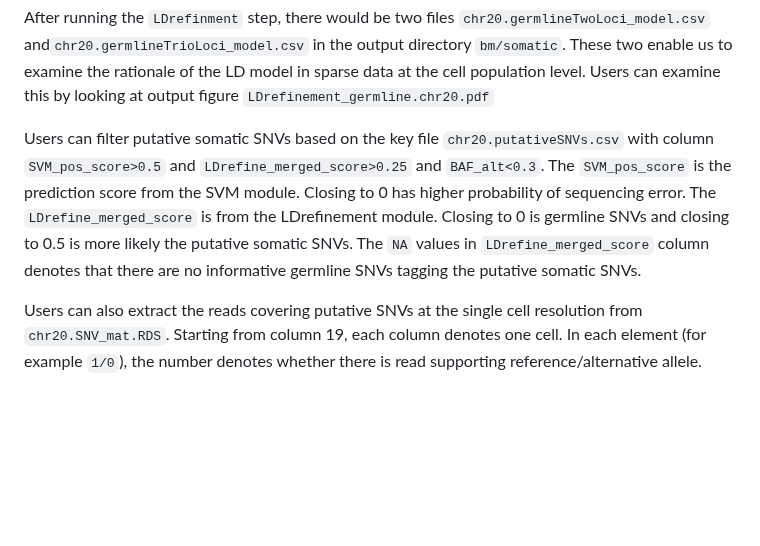
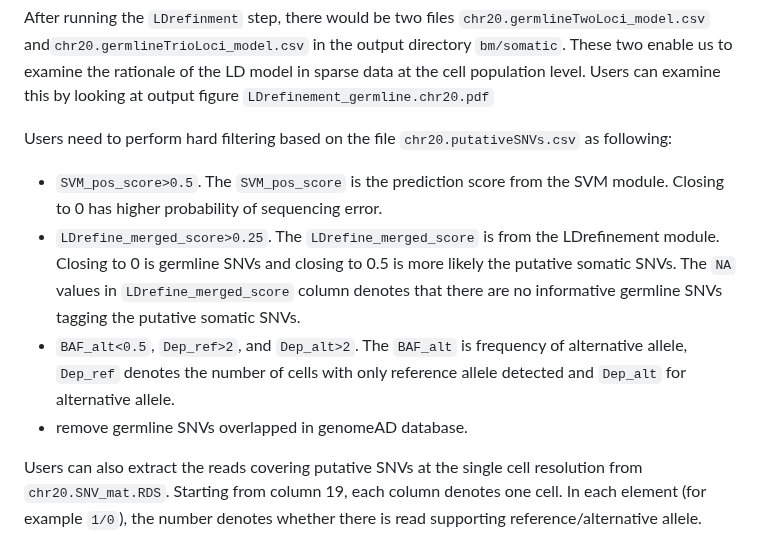
Before and after one commit to KChen-lab/Monopogen, a Markdown page: README.md, the part around the change. GitHub-like rendering; blank space fills up the shorter version.

```diff
--- a/README.md
+++ b/README.md
@@ -799,7 +799,13 @@ After running the `LDrefinment` step, there would be two files `chr20.germlineTw
 
 <image src="./example/maester.chr20_LDrefinement_germline.png" width="600">
 
-Users can filter putative somatic SNVs based on the key file `chr20.putativeSNVs.csv` with column `SVM_pos_score>0.5` and `LDrefine_merged_score>0.25` and `BAF_alt<0.3`. The `SVM_pos_score` is the prediction score from the SVM module. Closing to 0 has higher probability of sequencing error. The `LDrefine_merged_score` is from the LDrefinement module. Closing to 0 is germline SNVs and closing to 0.5 is more likely the putative somatic SNVs. The `NA` values in `LDrefine_merged_score` column denotes that there are no informative germline SNVs tagging the putative somatic SNVs.
+
+Users need to perform hard filtering based on the file `chr20.putativeSNVs.csv` as following:
+* `SVM_pos_score>0.5`. The `SVM_pos_score` is the prediction score from the SVM module. Closing to 0 has higher probability of sequencing error.
+* `LDrefine_merged_score>0.25`. The `LDrefine_merged_score` is from the LDrefinement module. Closing to 0 is germline SNVs and closing to 0.5 is more likely the putative somatic SNVs. The `NA` values in `LDrefine_merged_score` column denotes that there are no informative germline SNVs tagging the putative somatic SNVs.
+* `BAF_alt<0.5`, `Dep_ref>2`, and `Dep_alt>2`. The `BAF_alt` is frequency of alternative allele, `Dep_ref` denotes the number of cells with only reference allele detected and `Dep_alt` for alternative allele.
+* remove germline SNVs overlapped in genomeAD database.
+
 
 <image src="./example/SNV_finalOut.png" width="600">
 
```
